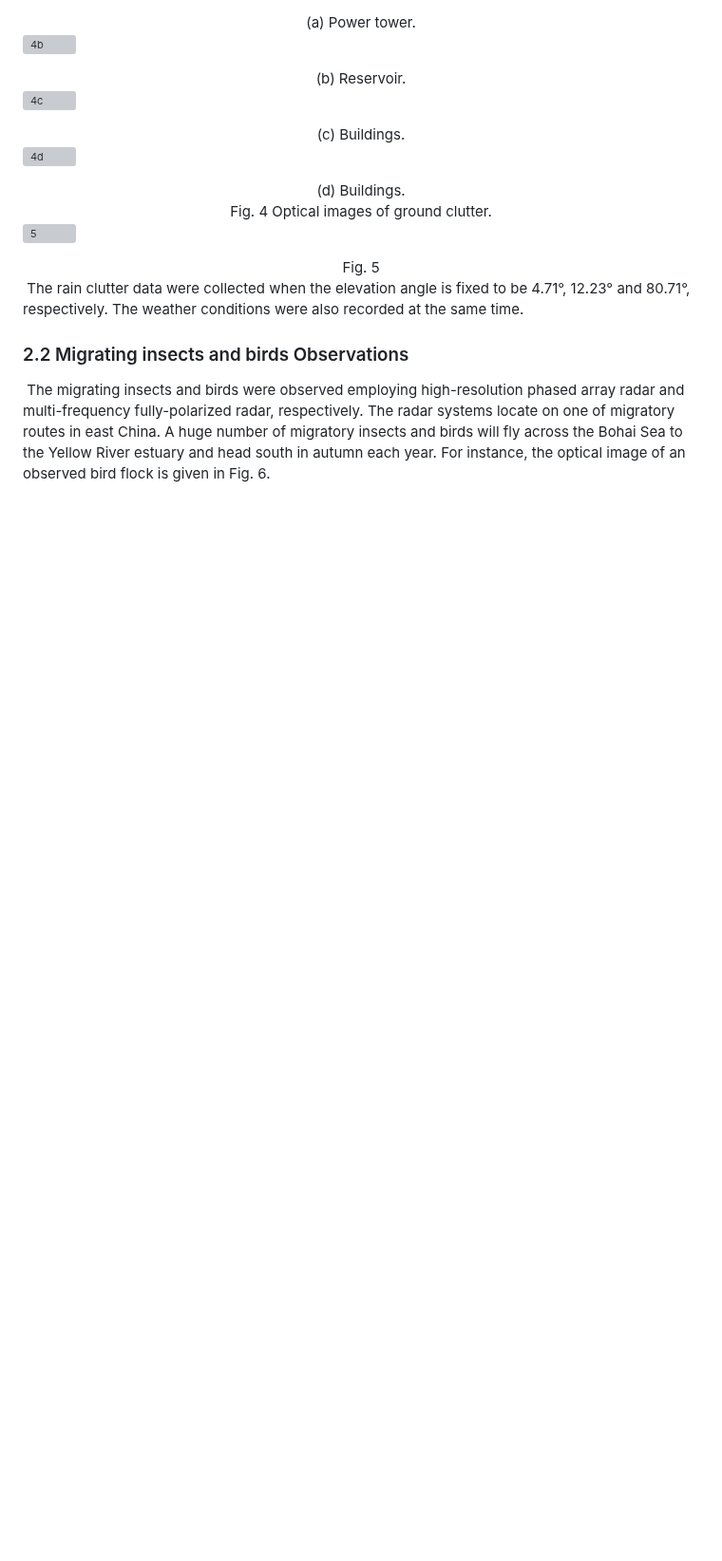
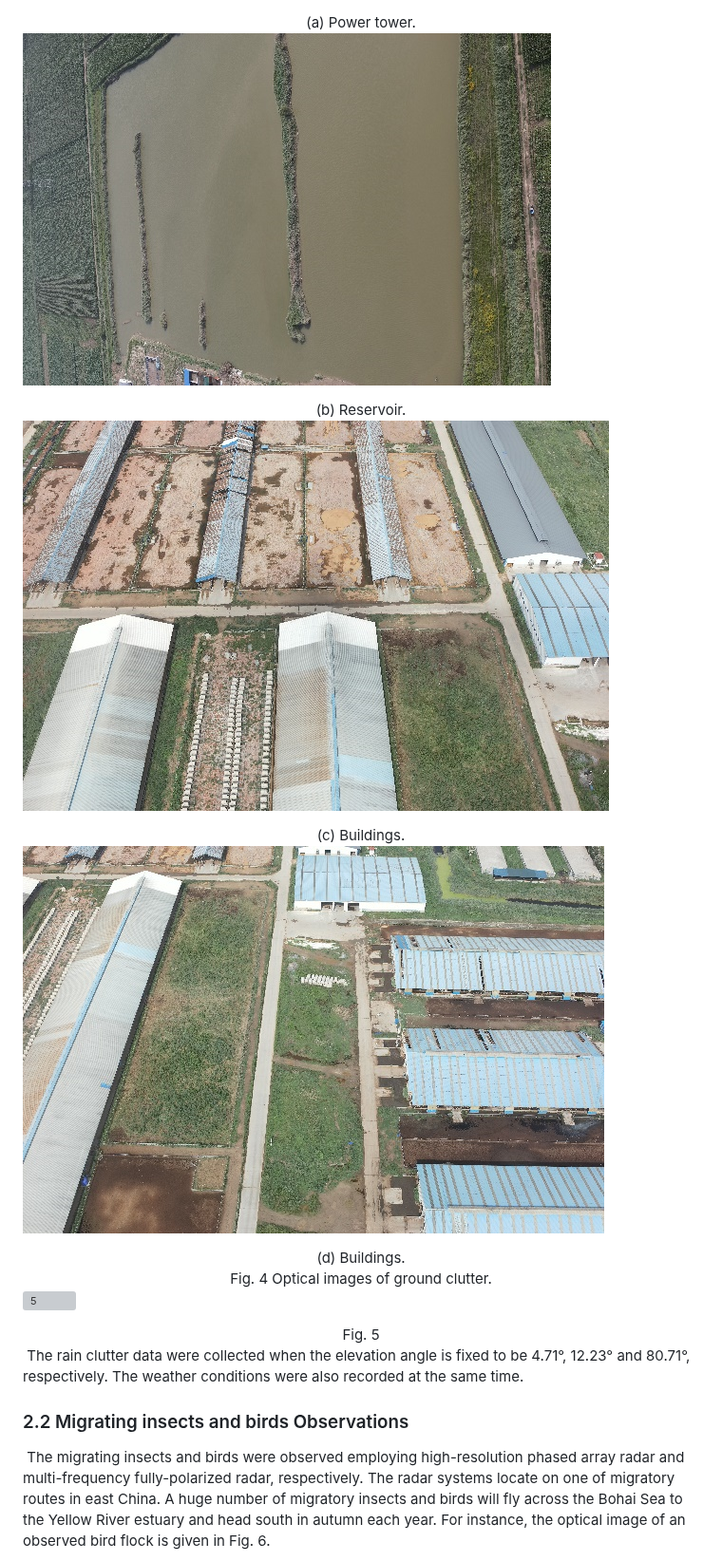
Before and after one commit to YJYan99/yjyan99.github.io, a Markdown page: README.md, the part around one of its changes. Shown at 95% size. GitHub-like rendering; blank space fills up the shorter version; grey boxes are pictures that could not be loaded.

```diff
--- a/README.md
+++ b/README.md
@@ -64,15 +64,15 @@
 
 <div align="center">(a) Power tower.</div>
 
-![4b](\src_pics\4b.png)
+![4b](src_pics/4b.png)
 
 <div align="center">(b) Reservoir.</div>
 
-![4c](\src_pics\4c.png)
+![4c](src_pics/4c.png)
 
 <div align="center">(c) Buildings.</div>
 
-![4d](\src_pics\4d.png)
+![4d](src_pics/4d.png)
 
 <div align="center">(d) Buildings.</div>
 
```
Also changed, not shown: other parts of README.md (+20 -20 lines).
